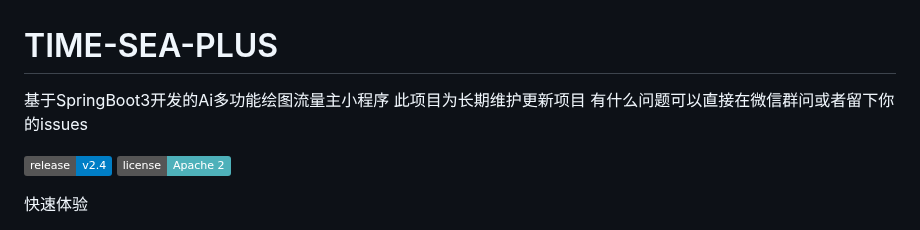
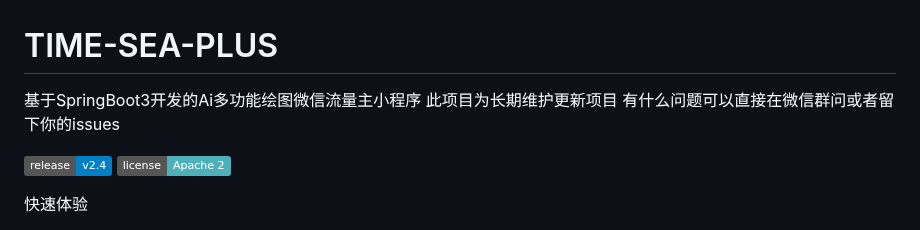
Before and after one commit to dulaiduwang003/TIME-SEA-chatgpt, a Markdown page: README.md, the part around the change. Drawn GitHub-style; badges without logos.

```diff
--- a/README.md
+++ b/README.md
@@ -1,5 +1,5 @@
 # TIME-SEA-PLUS
-基于SpringBoot3开发的Ai多功能绘图流量主小程序 此项目为长期维护更新项目 有什么问题可以直接在微信群问或者留下你的issues
+基于SpringBoot3开发的Ai多功能绘图微信流量主小程序 此项目为长期维护更新项目 有什么问题可以直接在微信群问或者留下你的issues
 
 [![GitHub release](https://img.shields.io/static/v1?label=release&message=v2.4&color=blue)]([https://www.github.com/novicezk/midjourney-proxy](https://github.com/dulaiduwang003/TIME-SEA-PLUS))
 [![License](https://img.shields.io/badge/license-Apache%202-4EB1BA.svg)](https://www.apache.org/licenses/LICENSE-2.0.html)
```
